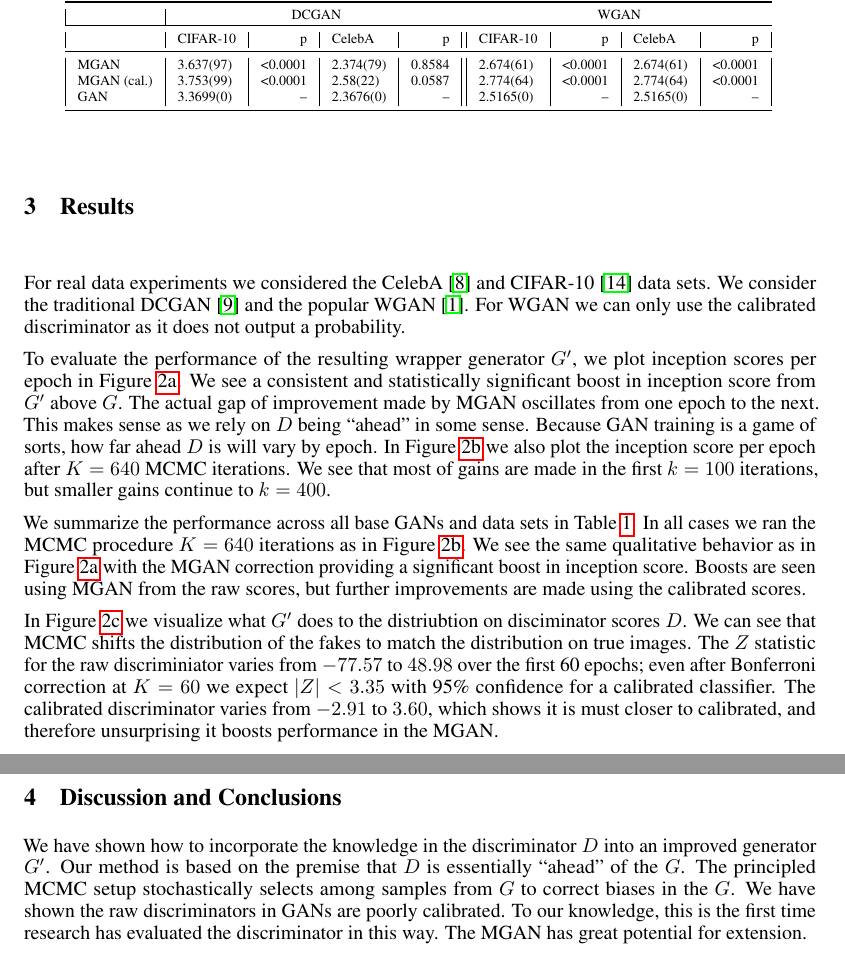
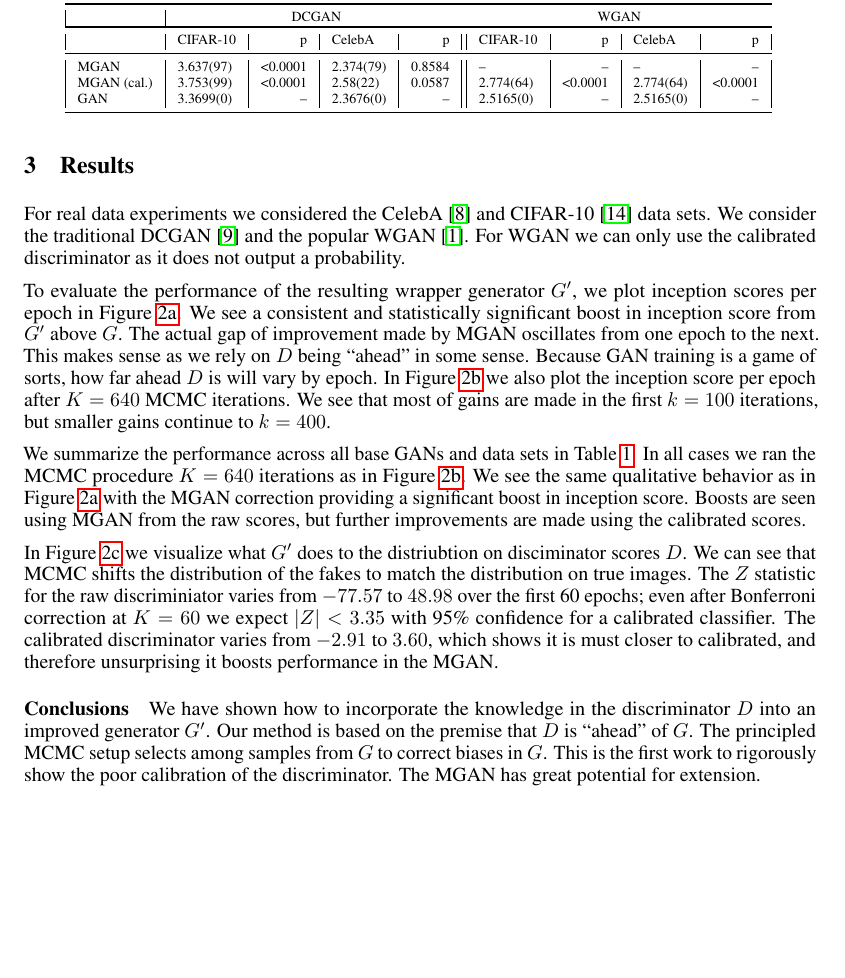
Before and after one commit to rdturnermtl/mhgan_tex, a LaTeX document (mhgan.tex): two parts of pages 3 and 4 of 4 before the commit and part of page 3 of 4 after it, the two joined at a grey line, cut so that both start at the same text, the shorter picture padded with empty space. Compiled offline with pdfLaTeX.

Commit message:
back under page limit

```diff
--- a/mhgan.tex
+++ b/mhgan.tex
@@ -295,14 +294,16 @@ This is almost equivalent to saying that the discriminator must rank samples fro
 \toprule
 ~                 & \multicolumn{4}{c}{DCGAN}                               & \multicolumn{4}{c}{WGAN} \\
 \toprule
-~                 & CIFAR-10         &      p   & CelebA         &      p   & CIFAR-10        &      p   & CelebA        &      p \\
+~                 & CIFAR-10         &      p   & CelebA         &      p   & CIFAR-10        &      p   & CelebA        &       p  \\
 \midrule
-MGAN              &        3.637(97) &  <0.0001 &      2.374(79) &  0.8584  &       2.674(61) &  <0.0001 &     2.674(61) &  <0.0001 \\
+MGAN              &        3.637(97) &  <0.0001 &      2.374(79) &  0.8584  &              -- &       -- &            -- &      --  \\
 MGAN (cal.)       &        3.753(99) &  <0.0001 &      2.58(22)  &  0.0587  &       2.774(64) &  <0.0001 &     2.774(64) &  <0.0001 \\
 GAN               &        3.3699(0) &       -- &      2.3676(0) &      --  &       2.5165(0) &       -- &     2.5165(0) &       -- \\
 \bottomrule
 \end{tabular}
 }
+% Removed uncalibrated for WGAN since it makes no sense:
+% 2.674(61) &  <0.0001 &     2.674(61) &  <0.0001
 \end{table}
 
 For real data experiments we considered the CelebA~\citep{Liu2015} and CIFAR-10~\citep{Torralba2008} data sets.
@@ -333,15 +334,14 @@ We can see that MCMC shifts the distribution of the fakes to match the distribut
 The $Z$ statistic for the raw discriminiator varies from $-77.57$ to $48.98$ over the first 60 epochs; even after Bonferroni correction at $K=60$ we expect $|Z| < 3.35$ with 95\% confidence for a calibrated classifier.
 The calibrated discriminator varies from $-2.91$ to $3.60$, which shows it is must closer to calibrated, and therefore unsurprising it boosts performance in the MGAN\@.
 
-\section{Discussion and Conclusions}
-\label{sec:Conclusions}
-
+\paragraph{Conclusions}
 % usual wrap up BS paragraph
 We have shown how to incorporate the knowledge in the discriminator $D$ into an improved generator $G'$.
-Our method is based on the premise that $D$ is essentially ``ahead'' of the $G$.
-The principled MCMC setup stochastically selects among samples from $G$ to correct biases in the $G$.
-We have shown the raw discriminators in GANs are poorly calibrated.
-To our knowledge, this is the first time research has evaluated the discriminator in this way.
+Our method is based on the premise that $D$ is ``ahead'' of $G$.
+The principled MCMC setup selects among samples from $G$ to correct biases in $G$.
+%We have shown the raw discriminators in GANs are poorly calibrated.
+%To our knowledge, this is the first time research has evaluated the discriminator in this way.
+This is the first work to rigorously show the poor calibration of the discriminator.
 The MGAN has great potential for extension.  % as it performs the final coordinate descent move to optimize $G$ assuming $D$ is near perfect.
 
 \bibliographystyle{abbrvnat}
```
Also changed, not shown: mhgan.tex (1 more changed lines).
